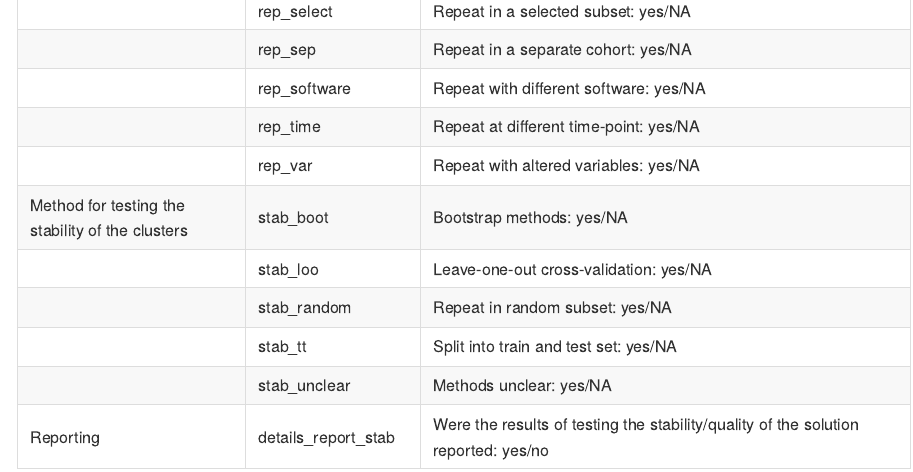
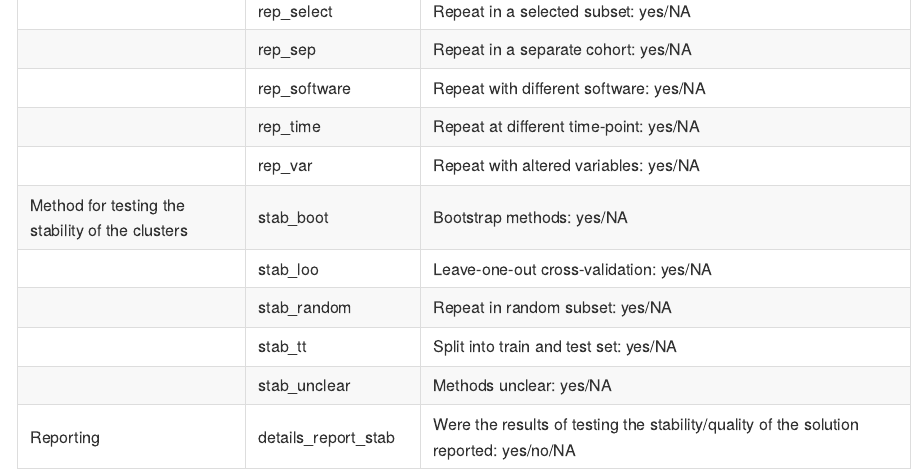
Before and after one commit to elsie-h/cluster_review_publication, an R Markdown document (data_dictionary.Rmd): the page in a window 1100 px wide, from 4400 px down. Rendered offline with R 4.5, knitr and Pandoc, with nearby package versions.

Commit message:
add missing NA

````diff
--- a/data_dictionary.Rmd
+++ b/data_dictionary.Rmd
@@ -144,7 +144,7 @@ data_dictionary <- tribble(
  "","stab_tt", "Split into train and test set: yes/NA",
  "","stab_unclear", "Methods unclear: yes/NA",
   #####
- "Reporting", "details_report_stab", "Were the results of testing the stability/quality of the solution reported: yes/no"
+ "Reporting", "details_report_stab", "Were the results of testing the stability/quality of the solution reported: yes/no/NA"
 )
 ```
 
````
